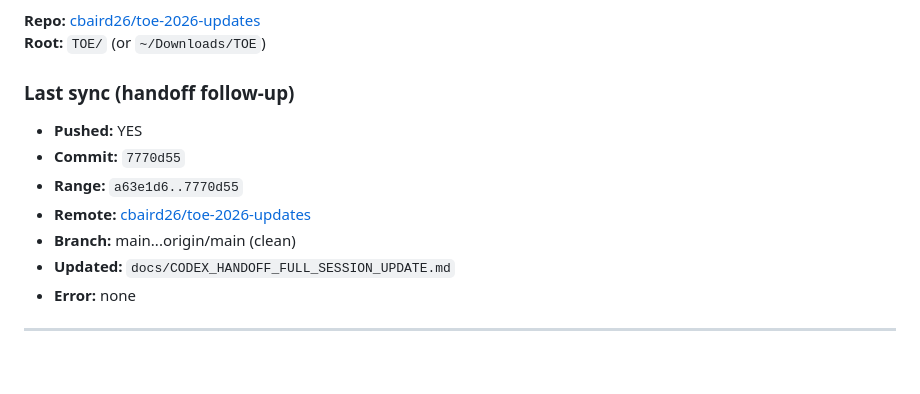
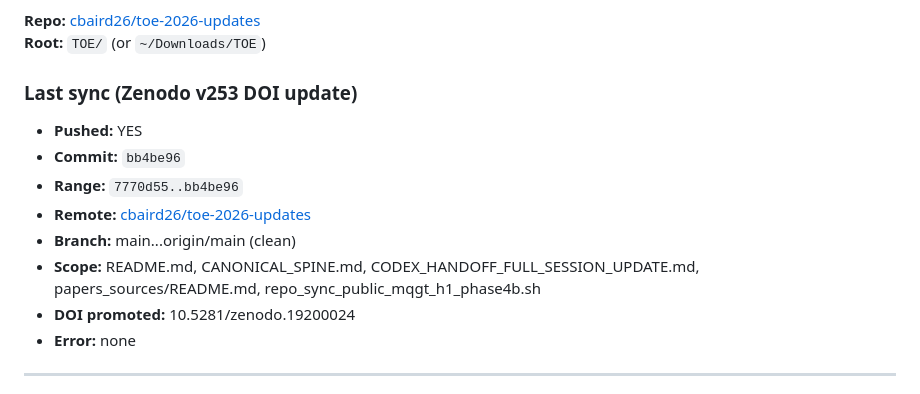
Before and after one commit to Cbaird26/toe-2026-updates, a Markdown page: docs/CODEX_HANDOFF_FULL_SESSION_UPDATE.md, the part around the change. GitHub-like rendering; blank space fills up the shorter version.

Commit message:
Codex handoff: record Zenodo v253 DOI push (1a671c5)

```diff
--- a/docs/CODEX_HANDOFF_FULL_SESSION_UPDATE.md
+++ b/docs/CODEX_HANDOFF_FULL_SESSION_UPDATE.md
@@ -7,14 +7,15 @@
 **Repo:** [cbaird26/toe-2026-updates](https://github.com/cbaird26/toe-2026-updates)
 **Root:** `TOE/` (or `~/Downloads/TOE`)
 
-### Last sync (handoff follow-up)
+### Last sync (Zenodo v253 DOI update)
 
 - **Pushed:** YES
-- **Commit:** `7770d55`
-- **Range:** `a63e1d6..7770d55`
+- **Commit:** `bb4be96`
+- **Range:** `7770d55..bb4be96`
 - **Remote:** [cbaird26/toe-2026-updates](https://github.com/Cbaird26/toe-2026-updates)
 - **Branch:** main...origin/main (clean)
-- **Updated:** `docs/CODEX_HANDOFF_FULL_SESSION_UPDATE.md`
+- **Scope:** README.md, CANONICAL_SPINE.md, CODEX_HANDOFF_FULL_SESSION_UPDATE.md, papers_sources/README.md, repo_sync_public_mqgt_h1_phase4b.sh
+- **DOI promoted:** 10.5281/zenodo.19200024
 - **Error:** none
 
 ---
```
